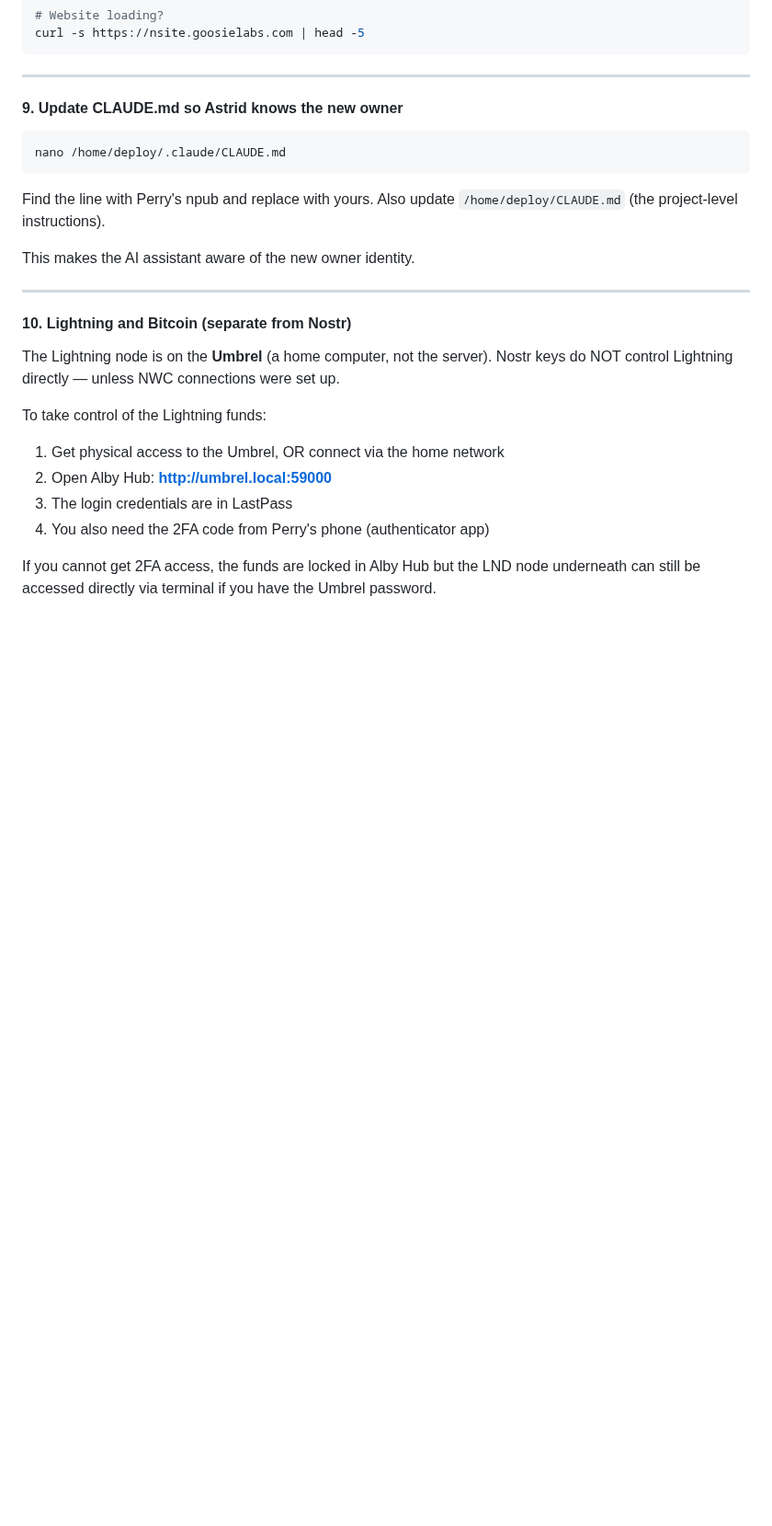
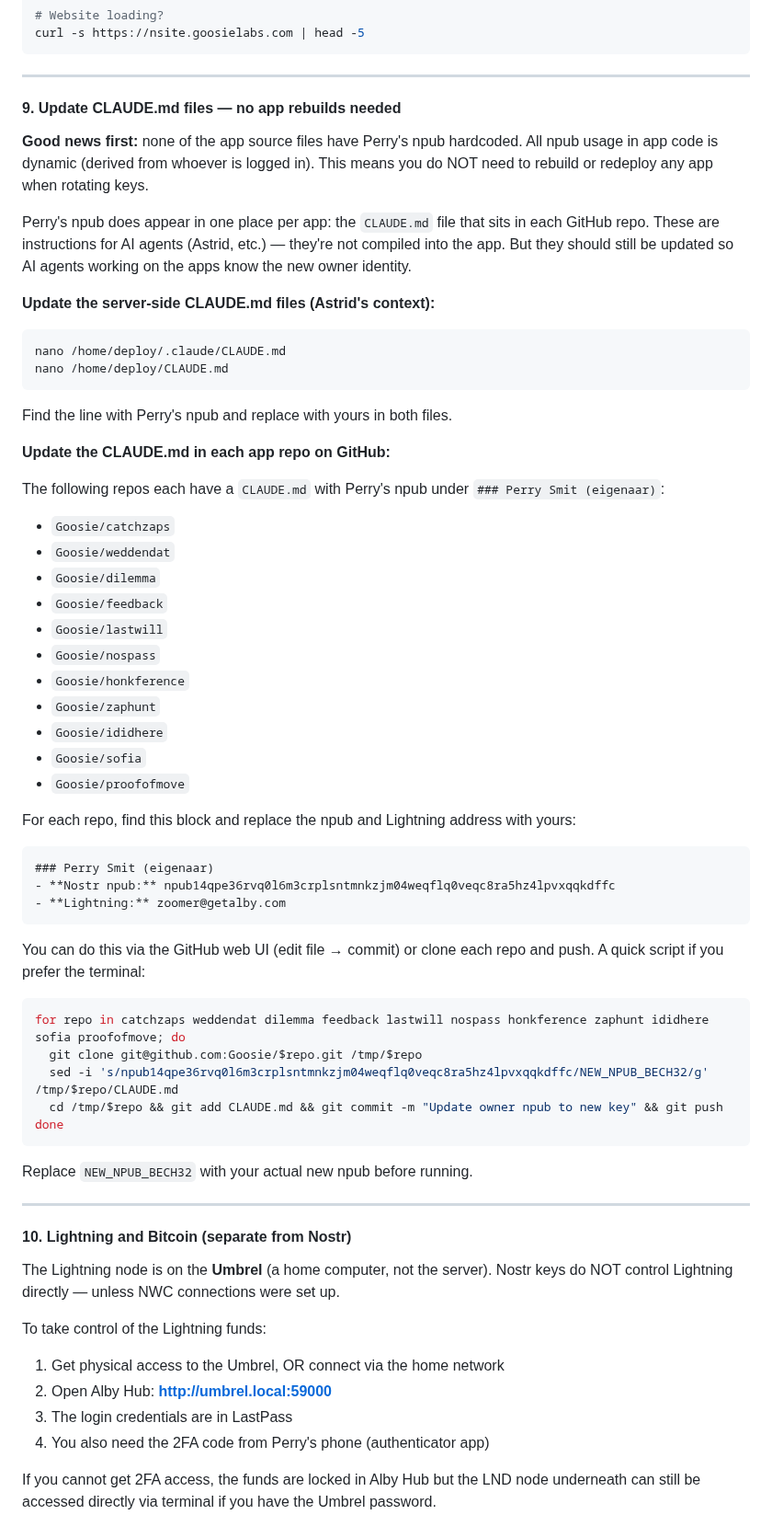
Before and after one commit to Goosie/systemsetup, a Markdown page: whenidie.md, the part around one of its changes. Shown at 92% size. Drawn GitHub-style; blank space fills up the shorter version.

Commit message:
Document that app source code has no hardcoded npubs; expand key rotation step 9
- Clarifies no rebuilds/redeployments needed when rotating the owner key
- Lists all 11 app repos whose CLAUDE.md files need updating
- Adds a helper script for bulk CLAUDE.md updates
- Splits checklist entry into server-side and GitHub repo tasks

https://claude.ai/code/session_017knpXMK33vRrEAJMJbUZqh

````diff
--- a/whenidie.md
+++ b/whenidie.md
@@ -733,16 +733,56 @@ curl -s https://nsite.goosielabs.com | head -5
 
 ---
 
-#### 9. Update CLAUDE.md so Astrid knows the new owner
+#### 9. Update CLAUDE.md files — no app rebuilds needed
+
+**Good news first:** none of the app source files have Perry's npub hardcoded. All npub usage in app code is dynamic (derived from whoever is logged in). This means you do NOT need to rebuild or redeploy any app when rotating keys.
+
+Perry's npub does appear in one place per app: the `CLAUDE.md` file that sits in each GitHub repo. These are instructions for AI agents (Astrid, etc.) — they're not compiled into the app. But they should still be updated so AI agents working on the apps know the new owner identity.
+
+**Update the server-side CLAUDE.md files (Astrid's context):**
 
 ```bash
 nano /home/deploy/.claude/CLAUDE.md
+nano /home/deploy/CLAUDE.md
 ```
 
-Find the line with Perry's npub and replace with yours.
-Also update `/home/deploy/CLAUDE.md` (the project-level instructions).
+Find the line with Perry's npub and replace with yours in both files.
 
-This makes the AI assistant aware of the new owner identity.
+**Update the CLAUDE.md in each app repo on GitHub:**
+
+The following repos each have a `CLAUDE.md` with Perry's npub under `### Perry Smit (eigenaar)`:
+
+- `Goosie/catchzaps`
+- `Goosie/weddendat`
+- `Goosie/dilemma`
+- `Goosie/feedback`
+- `Goosie/lastwill`
+- `Goosie/nospass`
+- `Goosie/honkference`
+- `Goosie/zaphunt`
+- `Goosie/ididhere`
+- `Goosie/sofia`
+- `Goosie/proofofmove`
+
+For each repo, find this block and replace the npub and Lightning address with yours:
+
+```markdown
+### Perry Smit (eigenaar)
+- **Nostr npub:** npub14qpe36rvq0l6m3crplsntmnkzjm04weqflq0veqc8ra5hz4lpvxqqkdffc
+- **Lightning:** zoomer@getalby.com
+```
+
+You can do this via the GitHub web UI (edit file → commit) or clone each repo and push. A quick script if you prefer the terminal:
+
+```bash
+for repo in catchzaps weddendat dilemma feedback lastwill nospass honkference zaphunt ididhere sofia proofofmove; do
+  git clone git@github.com:Goosie/$repo.git /tmp/$repo
+  sed -i 's/npub14qpe36rvq0l6m3crplsntmnkzjm04weqflq0veqc8ra5hz4lpvxqqkdffc/NEW_NPUB_BECH32/g' /tmp/$repo/CLAUDE.md
+  cd /tmp/$repo && git add CLAUDE.md && git commit -m "Update owner npub to new key" && git push
+done
+```
+
+Replace `NEW_NPUB_BECH32` with your actual new npub before running.
 
 ---
 
````
Also changed, not shown: other parts of whenidie.md (+2 -1 lines).
